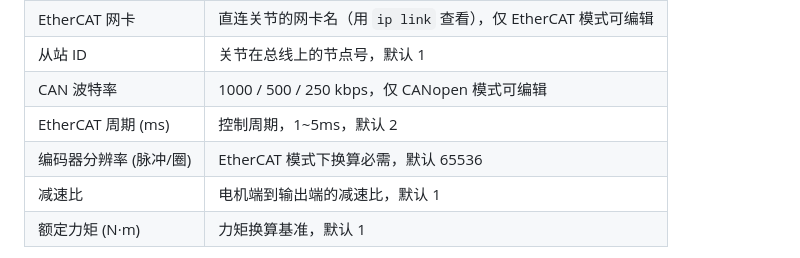
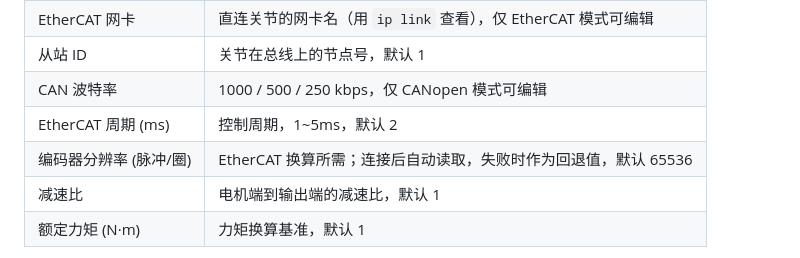
Before and after one commit to KonDaTrack/joint-gui, a Markdown page: USAGE.md, the part around the change. Rendered like a GitHub page.

Commit message:
docs: clarify encoder resolution is auto-read fallback in usage table

```diff
--- a/USAGE.md
+++ b/USAGE.md
@@ -33,7 +33,7 @@ cd joint-gui
 | 从站 ID | 关节在总线上的节点号，默认 1 |
 | CAN 波特率 | 1000 / 500 / 250 kbps，仅 CANopen 模式可编辑 |
 | EtherCAT 周期 (ms) | 控制周期，1~5ms，默认 2 |
-| 编码器分辨率 (脉冲/圈) | EtherCAT 模式下换算必需，默认 65536 |
+| 编码器分辨率 (脉冲/圈) | EtherCAT 换算所需；连接后自动读取，失败时作为回退值，默认 65536 |
 | 减速比 | 电机端到输出端的减速比，默认 1 |
 | 额定力矩 (N·m) | 力矩换算基准，默认 1 |
 
```
